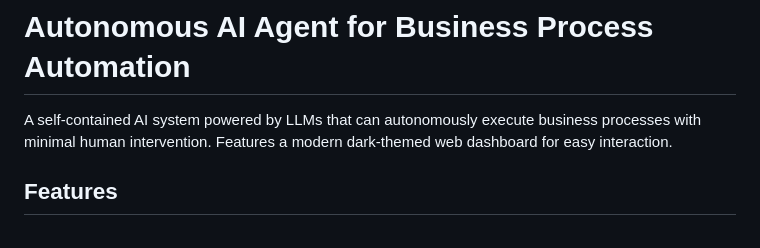
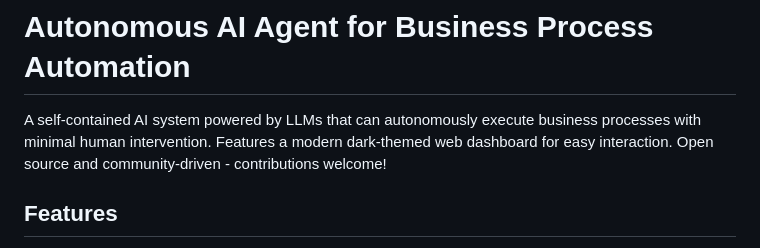
Before and after one commit to EasySarthak1440/autonomous_agent, a Markdown page: README.md, the part around the change. Drawn GitHub-style.

Commit message:
Add open source and community-driven note to README

```diff
--- a/README.md
+++ b/README.md
@@ -1,6 +1,7 @@
 # Autonomous AI Agent for Business Process Automation
 
 A self-contained AI system powered by LLMs that can autonomously execute business processes with minimal human intervention. Features a modern dark-themed web dashboard for easy interaction.
+Open source and community-driven - contributions welcome!
 
 ## Features
 
```
